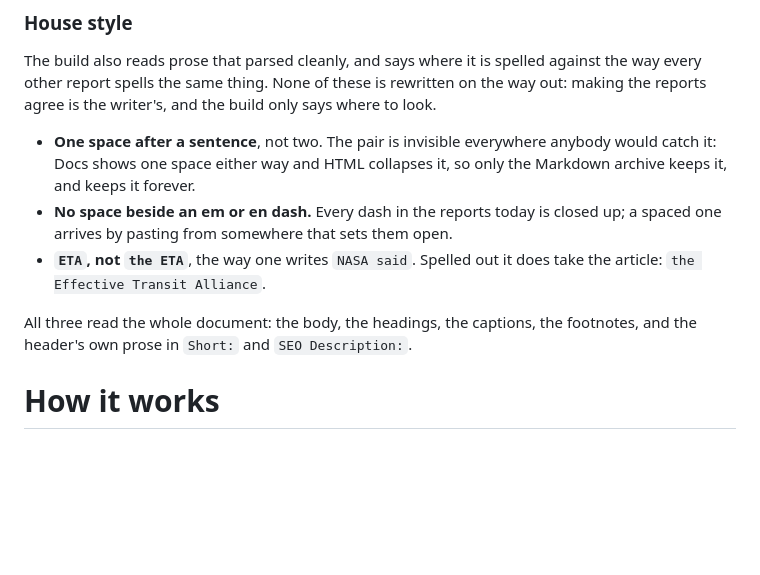
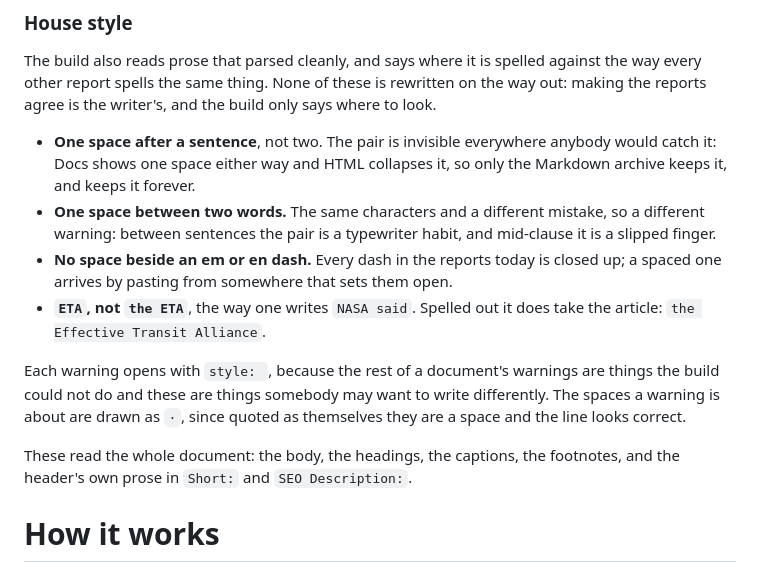
Before and after one commit to kkysen/eta-publish, a Markdown page: README.md, the part around the change. GitHub-like rendering; blank space fills up the shorter version.

Commit message:
Say in `README.md` how the house-style warnings now read
The mid-clause rule alongside the sentence one,
the `style: ` each warning opens with,
and the `·` the spaces are drawn as.

Co-authored-by: Claude Opus 5 <noreply@anthropic.com>

```diff
--- a/README.md
+++ b/README.md
@@ -393,13 +393,23 @@ making the reports agree is the writer's, and the build only says where to look.
   The pair is invisible everywhere anybody would catch it:
   Docs shows one space either way and HTML collapses it,
   so only the Markdown archive keeps it, and keeps it forever.
+- **One space between two words.**
+  The same characters and a different mistake, so a different warning:
+  between sentences the pair is a typewriter habit, and mid-clause it is
+  a slipped finger.
 - **No space beside an em or en dash.**
   Every dash in the reports today is closed up;
   a spaced one arrives by pasting from somewhere that sets them open.
 - **`ETA`, not `the ETA`**, the way one writes `NASA said`.
   Spelled out it does take the article: `the Effective Transit Alliance`.
 
-All three read the whole document: the body, the headings, the captions,
+Each warning opens with `style: `,
+because the rest of a document's warnings are things the build could not do
+and these are things somebody may want to write differently.
+The spaces a warning is about are drawn as `·`,
+since quoted as themselves they are a space and the line looks correct.
+
+These read the whole document: the body, the headings, the captions,
 the footnotes, and the header's own prose in `Short:` and `SEO Description:`.
 
 # How it works
```
